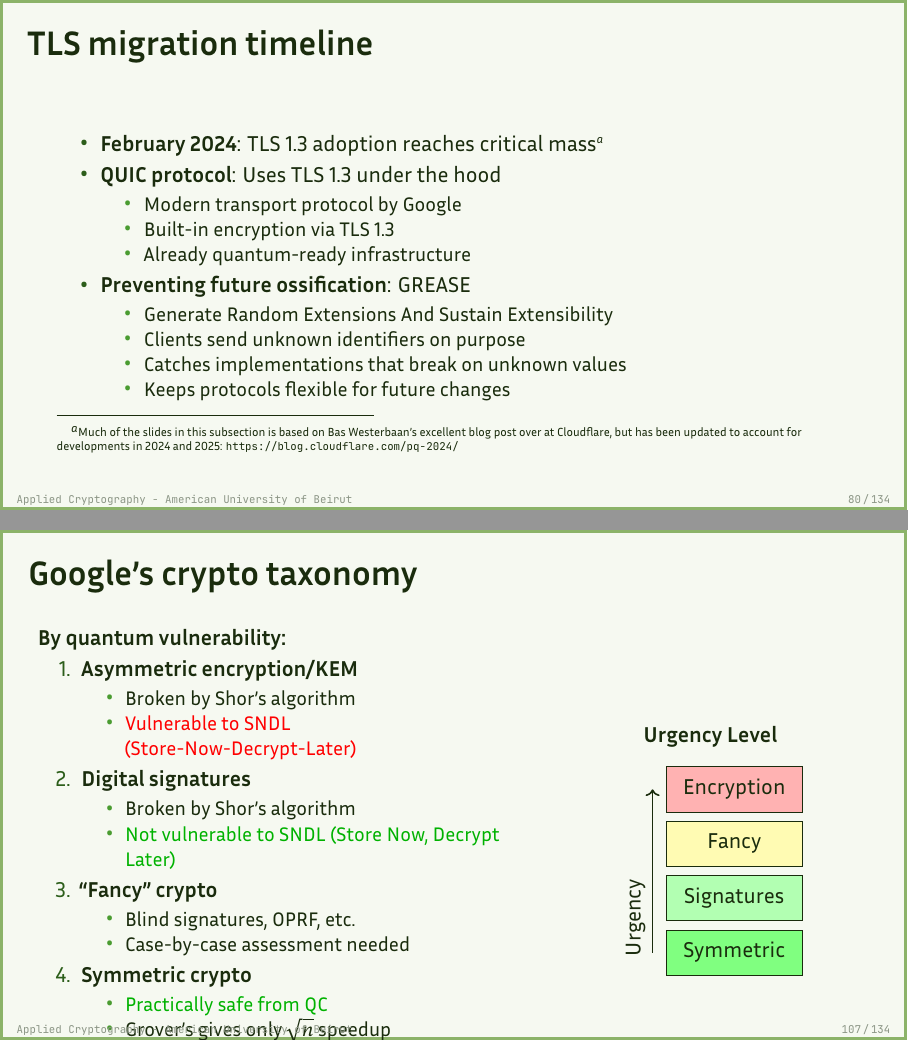
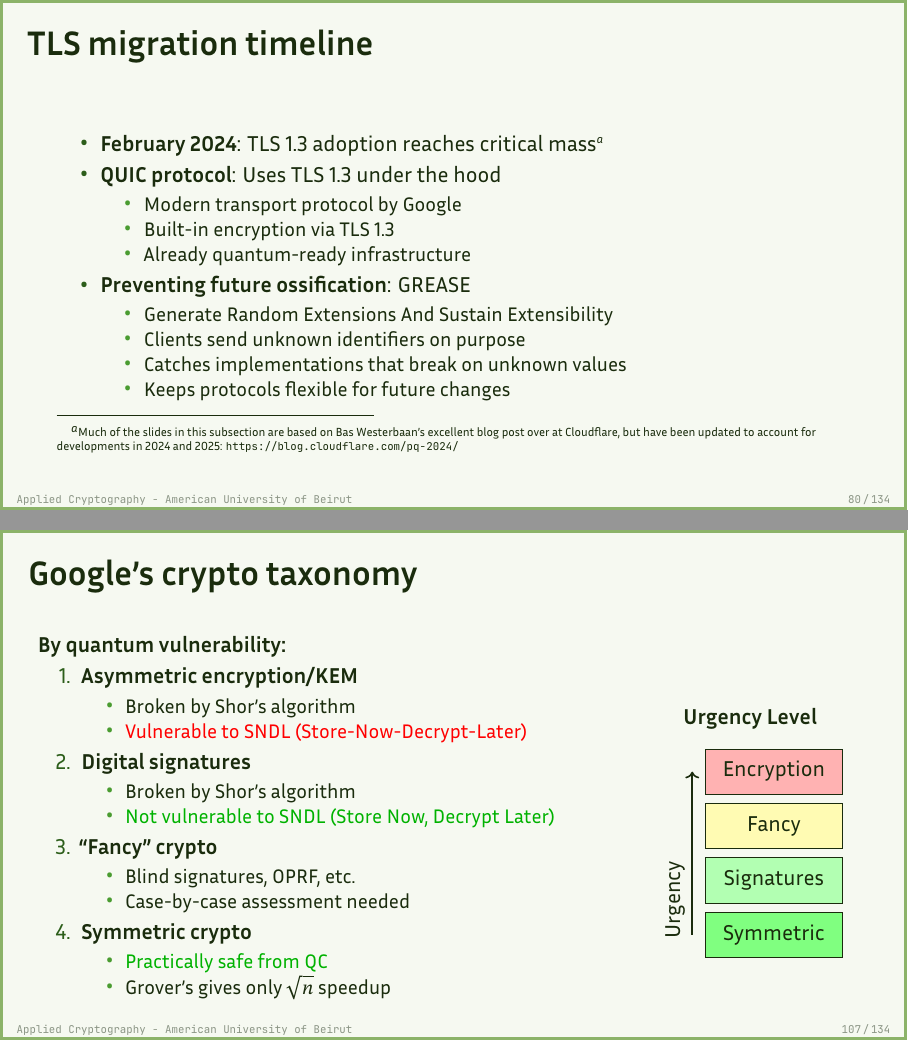
Before and after one commit to nadimkobeissi/appliedcryptography, LaTeX slides (slides/2-6.tex): pages 80 and 107 of 134, joined at a grey line. Compiled offline with LuaLaTeX.

Commit message:
Slides 2.6: minor corrections

```diff
--- a/slides/2-6.tex
+++ b/slides/2-6.tex
@@ -1552,7 +1552,7 @@
 	\begin{columns}[c]
 		\begin{column}{1\textwidth}
 			\begin{itemize}
-				\item \textbf{February 2024}: TLS 1.3 adoption reaches critical mass\footnote{Much of the slides in this subsection is based on Bas Westerbaan's excellent blog post over at Cloudflare, but has been updated to account for developments in 2024 and 2025: \url{https://blog.cloudflare.com/pq-2024/}}
+				\item \textbf{February 2024}: TLS 1.3 adoption reaches critical mass\footnote{Much of the slides in this subsection are based on Bas Westerbaan's excellent blog post over at Cloudflare, but have been updated to account for developments in 2024 and 2025: \url{https://blog.cloudflare.com/pq-2024/}}
 				\item \textbf{QUIC protocol}: Uses TLS 1.3 under the hood
 				      \begin{itemize}
 					      \item Modern transport protocol by Google
@@ -2143,7 +2143,7 @@
 
 \begin{frame}{Google's crypto taxonomy}
 	\begin{columns}[c]
-		\begin{column}{0.6\textwidth}
+		\begin{column}{0.7\textwidth}
 			\textbf{By quantum vulnerability:}
 			\begin{enumerate}
 				\item \textbf{Asymmetric encryption/KEM}
```
Also changed, not shown: slides/2-6.tex (2 more changed lines).
